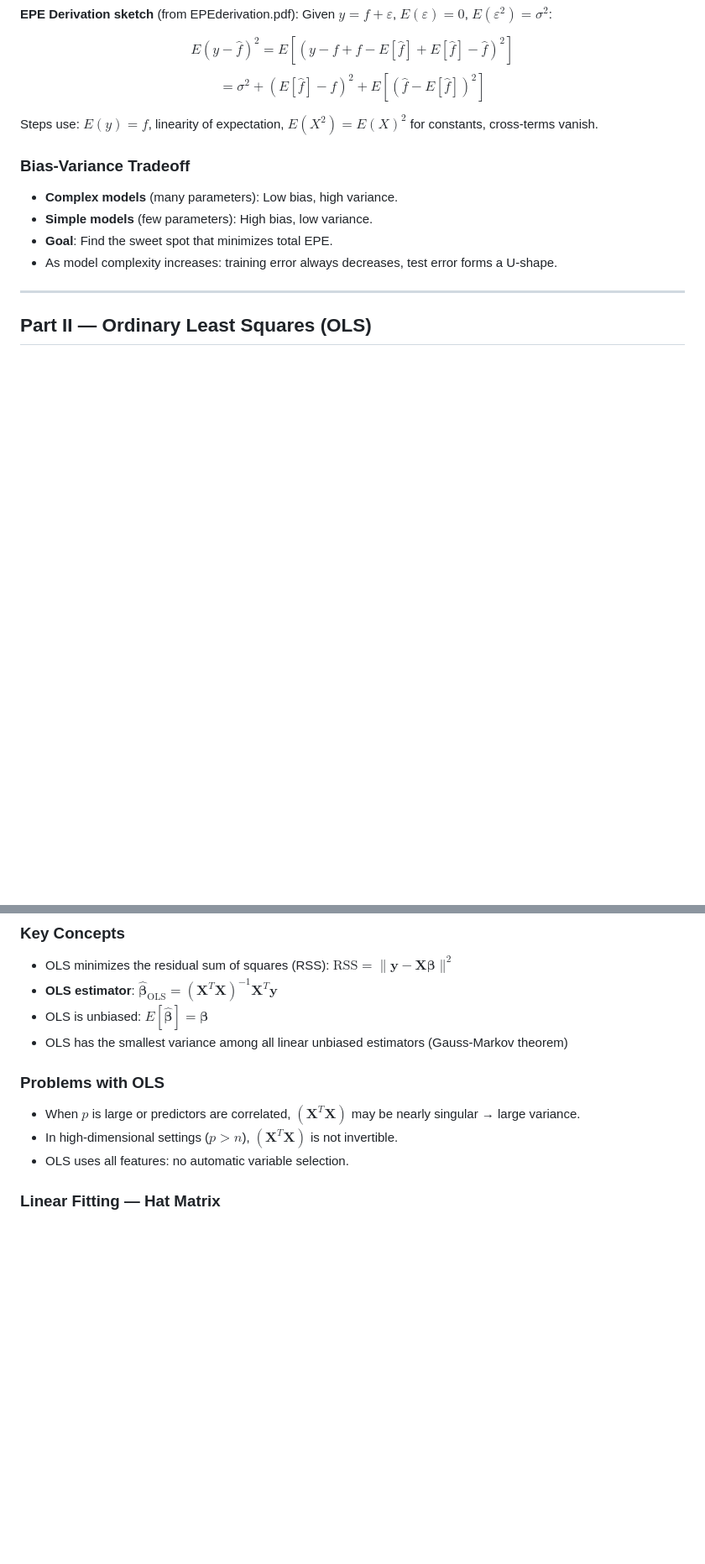
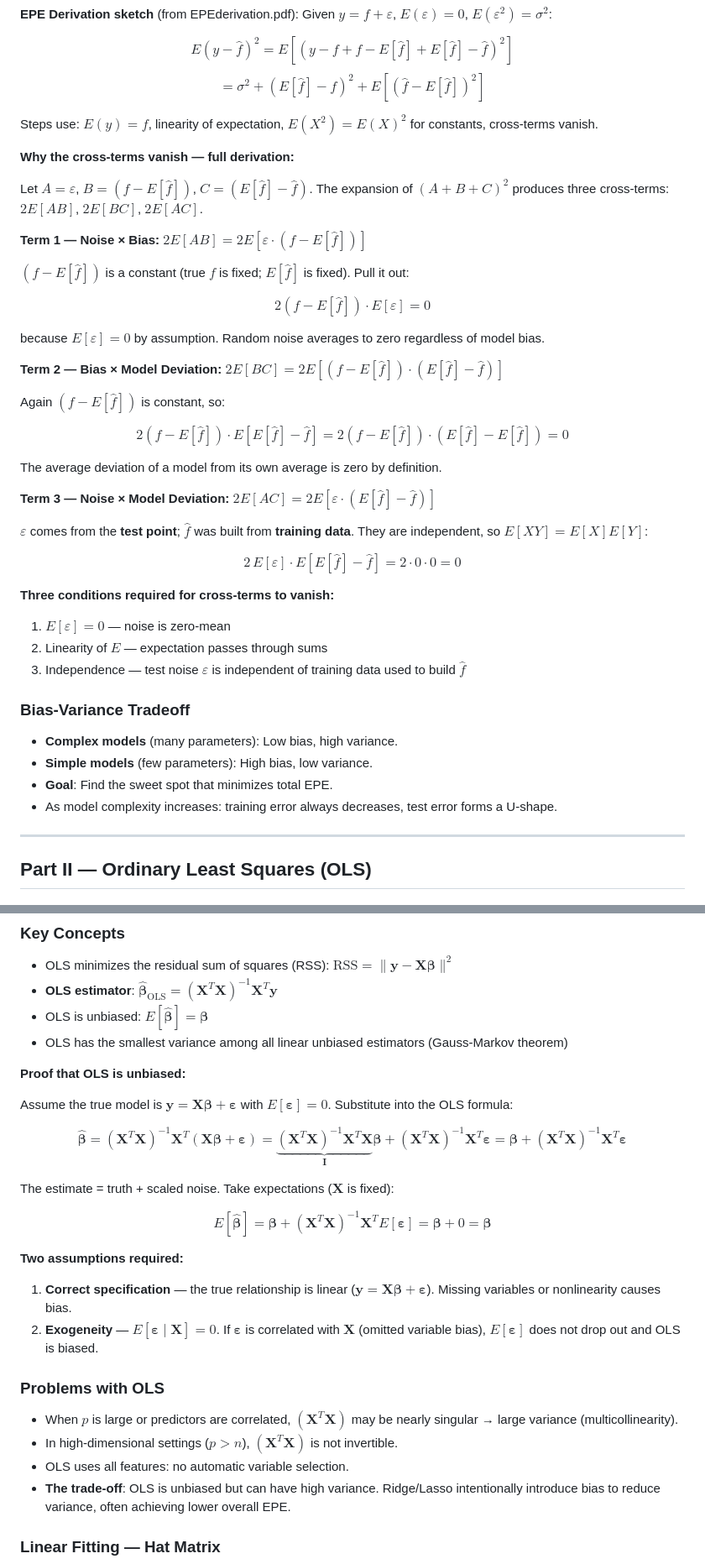
Before and after one commit to lelegod/computational_data_analysis, a Markdown page: summary/all/week01.md, 2 parts joined by grey strips. Shown at 84% size. Drawn GitHub-style; blank space fills up the shorter version.

```diff
--- a/summary/all/week01.md
+++ b/summary/all/week01.md
@@ -35,6 +35,37 @@ $$= \sigma^2 + (E[\hat{f}] - f)^2 + E[(\hat{f} - E[\hat{f}])^2]$$
 
 Steps use: $E(y) = f$, linearity of expectation, $E(X^2) = E(X)^2$ for constants, cross-terms vanish.
 
+**Why the cross-terms vanish — full derivation:**
+
+Let $A = \varepsilon$, $B = (f - E[\hat{f}])$, $C = (E[\hat{f}] - \hat{f})$. The expansion of $(A+B+C)^2$ produces three cross-terms: $2E[AB]$, $2E[BC]$, $2E[AC]$.
+
+**Term 1 — Noise × Bias: $2E[AB] = 2E[\varepsilon \cdot (f - E[\hat{f}])]$**
+
+$(f - E[\hat{f}])$ is a constant (true $f$ is fixed; $E[\hat{f}]$ is fixed). Pull it out:
+
+$$2(f - E[\hat{f}]) \cdot E[\varepsilon] = 0$$
+
+because $E[\varepsilon] = 0$ by assumption. Random noise averages to zero regardless of model bias.
+
+**Term 2 — Bias × Model Deviation: $2E[BC] = 2E[(f - E[\hat{f}]) \cdot (E[\hat{f}] - \hat{f})]$**
+
+Again $(f - E[\hat{f}])$ is constant, so:
+
+$$2(f - E[\hat{f}]) \cdot E[E[\hat{f}] - \hat{f}] = 2(f - E[\hat{f}]) \cdot (E[\hat{f}] - E[\hat{f}]) = 0$$
+
+The average deviation of a model from its own average is zero by definition.
+
+**Term 3 — Noise × Model Deviation: $2E[AC] = 2E[\varepsilon \cdot (E[\hat{f}] - \hat{f})]$**
+
+$\varepsilon$ comes from the **test point**; $\hat{f}$ was built from **training data**. They are independent, so $E[XY] = E[X]E[Y]$:
+
+$$2\,E[\varepsilon] \cdot E[E[\hat{f}] - \hat{f}] = 2 \cdot 0 \cdot 0 = 0$$
+
+**Three conditions required for cross-terms to vanish:**
+1. $E[\varepsilon] = 0$ — noise is zero-mean
+2. Linearity of $E$ — expectation passes through sums
+3. Independence — test noise $\varepsilon$ is independent of training data used to build $\hat{f}$
+
 ### Bias-Variance Tradeoff
 - **Complex models** (many parameters): Low bias, high variance.
 - **Simple models** (few parameters): High bias, low variance.
@@ -51,10 +82,25 @@ Steps use: $E(y) = f$, linearity of expectation, $E(X^2) = E(X)^2$ for constants
 - OLS is unbiased: $E[\hat{\boldsymbol{\beta}}] = \boldsymbol{\beta}$
 - OLS has the smallest variance among all linear unbiased estimators (Gauss-Markov theorem)
 
+**Proof that OLS is unbiased:**
+
+Assume the true model is $\mathbf{y} = \mathbf{X}\boldsymbol{\beta} + \boldsymbol{\varepsilon}$ with $E[\boldsymbol{\varepsilon}] = 0$. Substitute into the OLS formula:
+
+$$\hat{\boldsymbol{\beta}} = (\mathbf{X}^T\mathbf{X})^{-1}\mathbf{X}^T(\mathbf{X}\boldsymbol{\beta} + \boldsymbol{\varepsilon}) = \underbrace{(\mathbf{X}^T\mathbf{X})^{-1}\mathbf{X}^T\mathbf{X}}_{\mathbf{I}}\boldsymbol{\beta} + (\mathbf{X}^T\mathbf{X})^{-1}\mathbf{X}^T\boldsymbol{\varepsilon} = \boldsymbol{\beta} + (\mathbf{X}^T\mathbf{X})^{-1}\mathbf{X}^T\boldsymbol{\varepsilon}$$
+
+The estimate = truth + scaled noise. Take expectations ($\mathbf{X}$ is fixed):
+
+$$E[\hat{\boldsymbol{\beta}}] = \boldsymbol{\beta} + (\mathbf{X}^T\mathbf{X})^{-1}\mathbf{X}^T E[\boldsymbol{\varepsilon}] = \boldsymbol{\beta} + 0 = \boldsymbol{\beta}$$
+
+**Two assumptions required:**
+1. **Correct specification** — the true relationship is linear ($\mathbf{y} = \mathbf{X}\boldsymbol{\beta} + \boldsymbol{\varepsilon}$). Missing variables or nonlinearity causes bias.
+2. **Exogeneity** — $E[\boldsymbol{\varepsilon} \mid \mathbf{X}] = 0$. If $\boldsymbol{\varepsilon}$ is correlated with $\mathbf{X}$ (omitted variable bias), $E[\boldsymbol{\varepsilon}]$ does not drop out and OLS is biased.
+
 ### Problems with OLS
-- When $p$ is large or predictors are correlated, $(\mathbf{X}^T \mathbf{X})$ may be nearly singular → large variance.
+- When $p$ is large or predictors are correlated, $(\mathbf{X}^T \mathbf{X})$ may be nearly singular → large variance (multicollinearity).
 - In high-dimensional settings ($p > n$), $(\mathbf{X}^T \mathbf{X})$ is not invertible.
 - OLS uses all features: no automatic variable selection.
+- **The trade-off**: OLS is unbiased but can have high variance. Ridge/Lasso intentionally introduce bias to reduce variance, often achieving lower overall EPE.
 
 ### Linear Fitting — Hat Matrix
 - Predictions: $\hat{\mathbf{Y}} = \mathbf{X}(\mathbf{X}^T \mathbf{X})^{-1} \mathbf{X}^T \mathbf{Y} = \mathbf{S}\mathbf{Y}$ where $\mathbf{S} = \mathbf{X}(\mathbf{X}^T \mathbf{X})^{-1} \mathbf{X}^T$ is the hat matrix.
```
Also changed, not shown: exam/open_questions_2025.md (added, +153 -0 lines).
